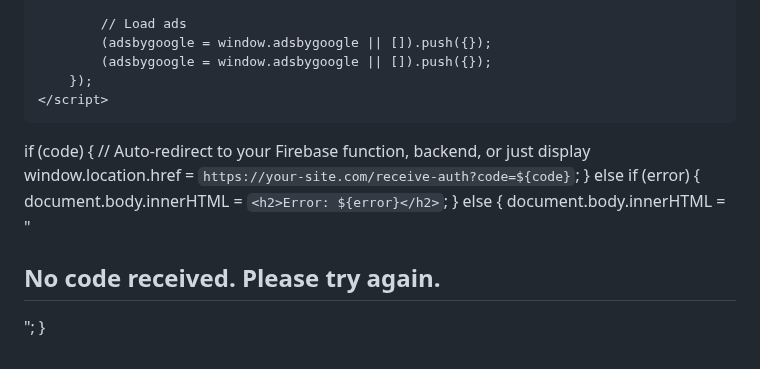
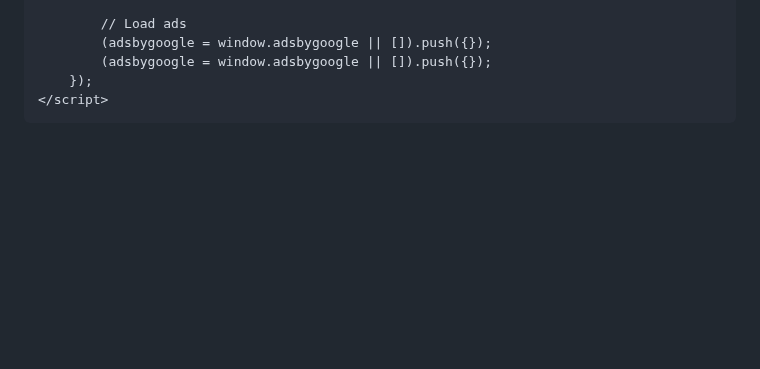
Before and after one commit to Samir9622/Toolhubs-1, a Markdown page: README.md, the part around the change. Drawn GitHub-style; blank space fills up the shorter version.

```diff
--- a/README.md
+++ b/README.md
@@ -286,19 +286,6 @@
         });
     </script>
 </body>
-<script>
-  const params = new URLSearchParams(window.location.search);
-  const code = params.get("code");
-  const error = params.get("error");
 
-  if (code) {
-    // Auto-redirect to your Firebase function, backend, or just display
-    window.location.href = `https://your-site.com/receive-auth?code=${code}`;
-  } else if (error) {
-    document.body.innerHTML = `<h2>Error: ${error}</h2>`;
-  } else {
-    document.body.innerHTML = "<h2>No code received. Please try again.</h2>";
-  }
-</script>
 
 </html>
```
